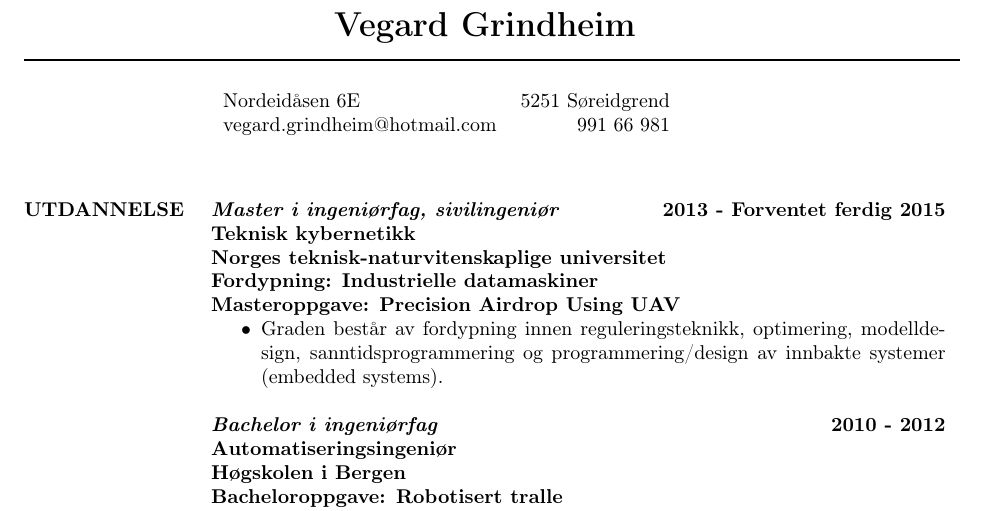
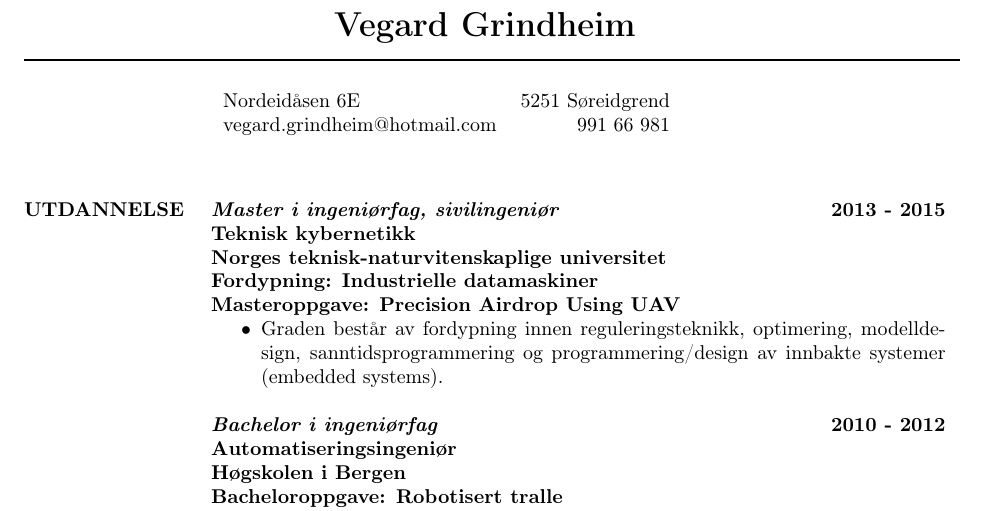
Before and after one commit to freskfesk/cv, a LaTeX CV (cv_2.tex): part of page 1 of 2, cut so that both start at the same text. Compiled offline with pdfLaTeX.

Commit message:
Update education section

```diff
--- a/cv_2.tex
+++ b/cv_2.tex
@@ -76,7 +76,7 @@ vegard.grindheim@hotmail.com & 991 66 981
 
 \section{UTDANNELSE}
 
-\textbf{\emph{Master i ingeniørfag, sivilingeniør} \hfill 2013 - Forventet ferdig 2015
+\textbf{\emph{Master i ingeniørfag, sivilingeniør} \hfill 2013 - 2015
 \\Teknisk kybernetikk  \\
 Norges teknisk-naturvitenskaplige universitet \\
 Fordypning: Industrielle datamaskiner\\
```
